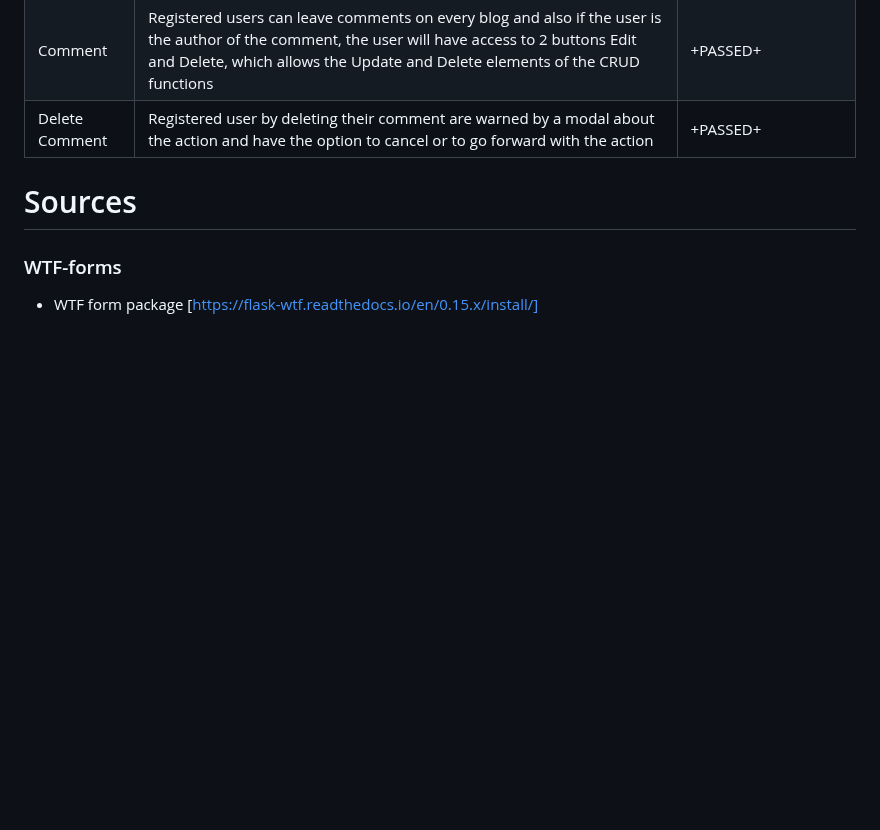
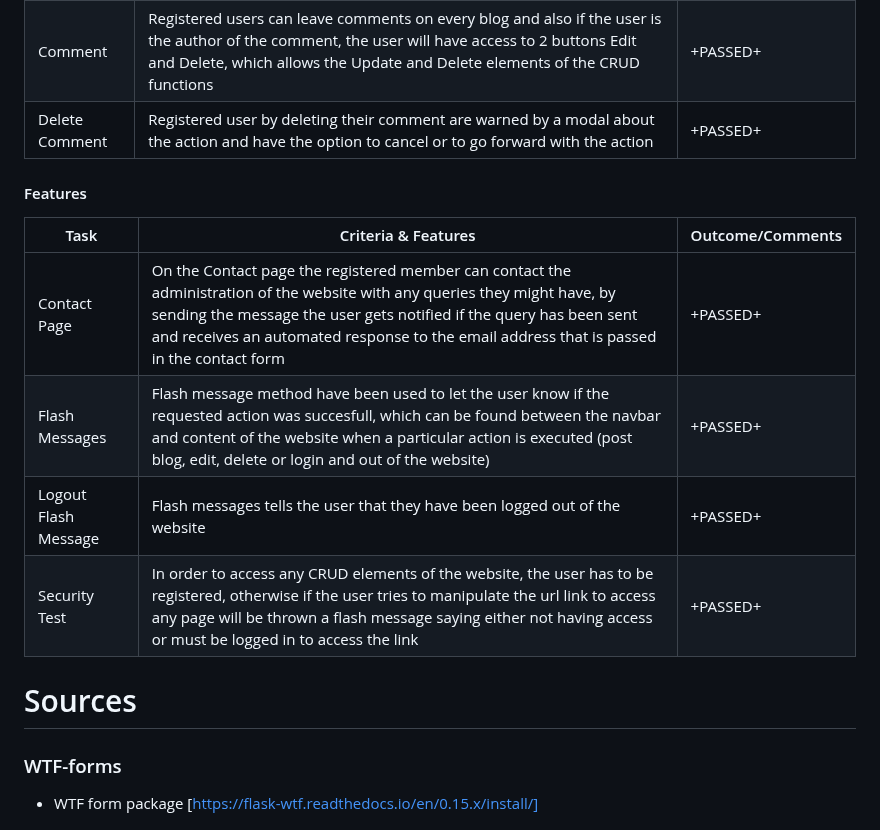
Before and after one commit to PSebastian96/pjt3-NoiseAudit, a Markdown page: README.md, the part around the change. Rendered like a GitHub page; blank space fills up the shorter version.

```diff
--- a/README.md
+++ b/README.md
@@ -428,6 +428,14 @@ Testing was done on three browsers: Chrome & FireFox on laptop and Opera on the
 | Comment | Registered users can leave comments on every blog and also if the user is the author of the comment, the user will have access to 2 buttons Edit and Delete, which allows the Update and Delete elements of the CRUD functions |+PASSED+|
 | Delete Comment | Registered user by deleting their comment are warned by a modal about the action and have the option to cancel or to go forward with the action |+PASSED+|
 
+#### Features
+| Task | Criteria & Features | Outcome/Comments  |
+| -------------    | -------------       | -------------     |
+| Contact Page | On the Contact page the registered member can contact the administration of the website with any queries they might have, by sending the message the user gets notified if the query has been sent and receives an automated response to the email address that is passed in the contact form |+PASSED+|
+| Flash Messages | Flash message method have been used to let the user know if the requested action was succesfull, which can be found between the navbar and content of the website when a particular action is executed (post blog, edit, delete or login and out of the website)  |+PASSED+|
+| Logout Flash Message | Flash messages tells the user that they have been logged out of the website |+PASSED+|
+| Security Test   | In order to access any CRUD elements of the website, the user has to be registered, otherwise if the user tries to manipulate the url link to access any page will be thrown a flash message saying either not having access or must be logged in to access the link |+PASSED+|
+
 <a name="sources"></a>
 # Sources
 
```
